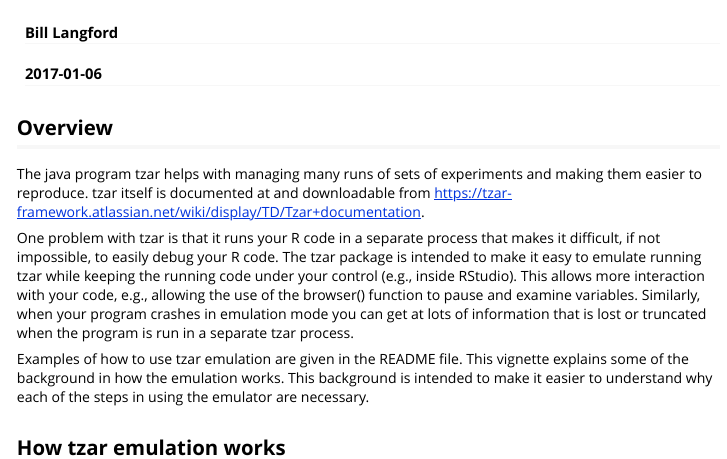
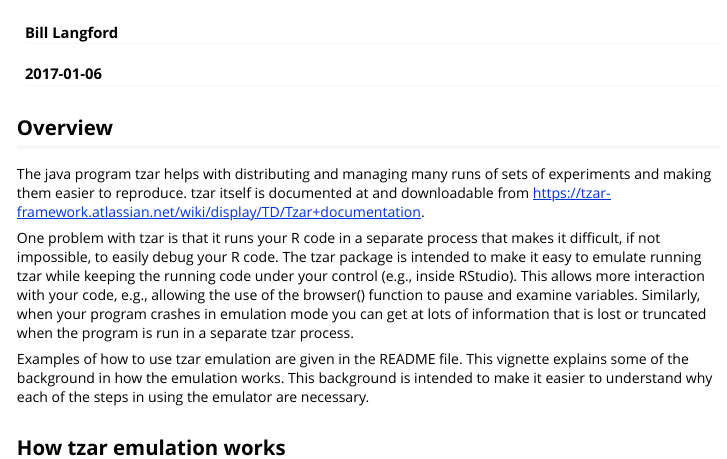
Before and after one commit to langfob/tzar, an R Markdown document (vignettes/tzar.Rmd): the page in a window 1100 px wide, from its top. Rendered offline with R 4.5, knitr and Pandoc, with nearby package versions.

Commit message:
Mention tzar distributing runs in vignette.

```diff
--- a/vignettes/tzar.Rmd
+++ b/vignettes/tzar.Rmd
@@ -11,7 +11,7 @@
 
 ##  Overview
 
-The java program tzar helps with managing many runs of sets of experiments and making them easier to reproduce.  tzar itself is documented at and downloadable from https://tzar-framework.atlassian.net/wiki/display/TD/Tzar+documentation.
+The java program tzar helps with distributing and managing many runs of sets of experiments and making them easier to reproduce.  tzar itself is documented at and downloadable from https://tzar-framework.atlassian.net/wiki/display/TD/Tzar+documentation.
 
 One problem with tzar is that it runs your R code in a separate process that makes it difficult, if not impossible, to easily debug your R code.  The tzar package is intended to make it easy to emulate running tzar while keeping the running code under your control (e.g., inside RStudio).  This allows more interaction with your code, e.g., allowing the use of the browser() function to pause and examine variables.  Similarly, when your program crashes in emulation mode you can get at lots of information that is lost or truncated when the program is run in a separate tzar process.
 
```
